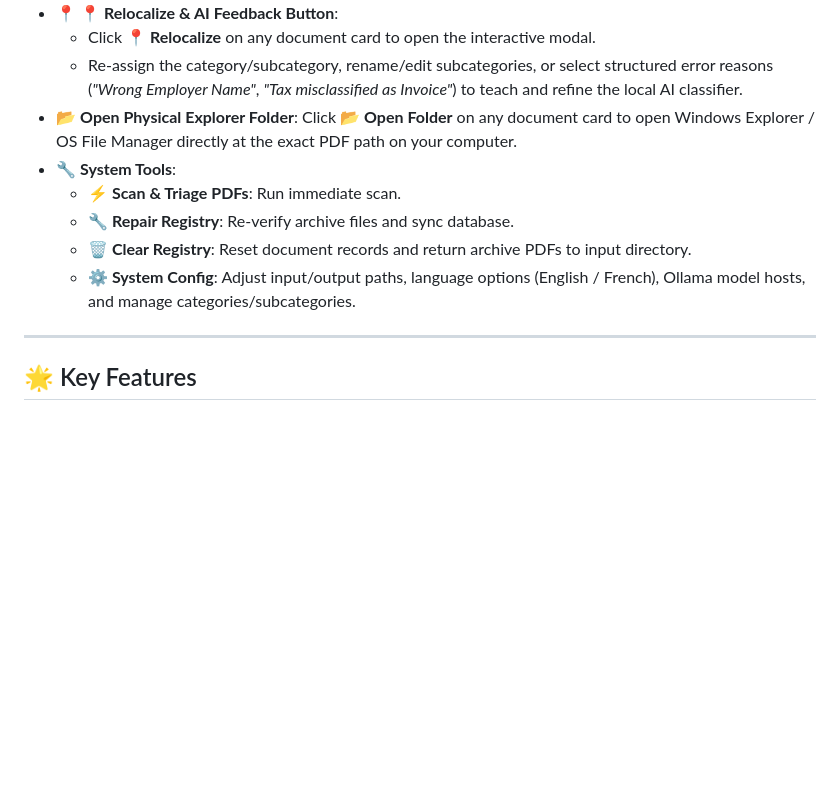
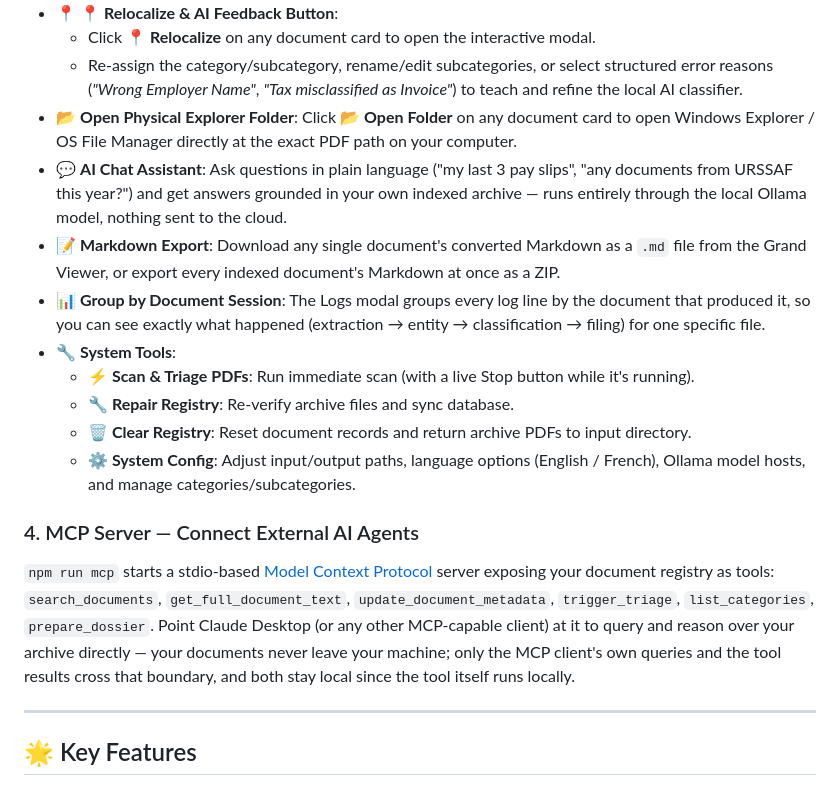
Before and after one commit to phamhung075/pdf-triage-intelligent, a Markdown page: README.md, the part around one of its changes. GitHub-like rendering; blank space fills up the shorter version.

```diff
--- a/README.md
+++ b/README.md
@@ -96,11 +100,18 @@ Navigate to **`http://localhost:3971`** in Google Chrome, Microsoft Edge, Firefo
   - Click **📍 Relocalize** on any document card to open the interactive modal.
   - Re-assign the category/subcategory, rename/edit subcategories, or select structured error reasons (*"Wrong Employer Name"*, *"Tax misclassified as Invoice"*) to teach and refine the local AI classifier.
 - 📂 **Open Physical Explorer Folder**: Click **📂 Open Folder** on any document card to open Windows Explorer / OS File Manager directly at the exact PDF path on your computer.
+- 💬 **AI Chat Assistant**: Ask questions in plain language ("my last 3 pay slips", "any documents from URSSAF this year?") and get answers grounded in your own indexed archive — runs entirely through the local Ollama model, nothing sent to the cloud.
+- 📝 **Markdown Export**: Download any single document's converted Markdown as a `.md` file from the Grand Viewer, or export every indexed document's Markdown at once as a ZIP.
+- 📊 **Group by Document Session**: The Logs modal groups every log line by the document that produced it, so you can see exactly what happened (extraction → entity → classification → filing) for one specific file.
 - 🔧 **System Tools**:
-  - **⚡ Scan & Triage PDFs**: Run immediate scan.
+  - **⚡ Scan & Triage PDFs**: Run immediate scan (with a live Stop button while it's running).
   - **🔧 Repair Registry**: Re-verify archive files and sync database.
   - **🗑️ Clear Registry**: Reset document records and return archive PDFs to input directory.
   - **⚙️ System Config**: Adjust input/output paths, language options (English / French), Ollama model hosts, and manage categories/subcategories.
+
+### 4. MCP Server — Connect External AI Agents
+
+`npm run mcp` starts a stdio-based [Model Context Protocol](https://modelcontextprotocol.io) server exposing your document registry as tools: `search_documents`, `get_full_document_text`, `update_document_metadata`, `trigger_triage`, `list_categories`, `prepare_dossier`. Point Claude Desktop (or any other MCP-capable client) at it to query and reason over your archive directly — your documents never leave your machine; only the MCP client's own queries and the tool results cross that boundary, and both stay local since the tool itself runs locally.
 
 ---
 
```
Also changed, not shown: other parts of README.md (+40 -14 lines).
